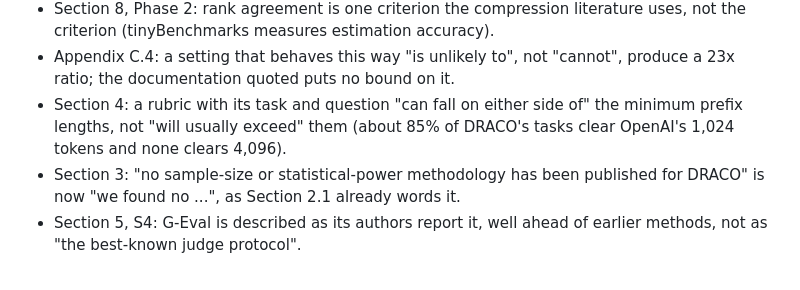
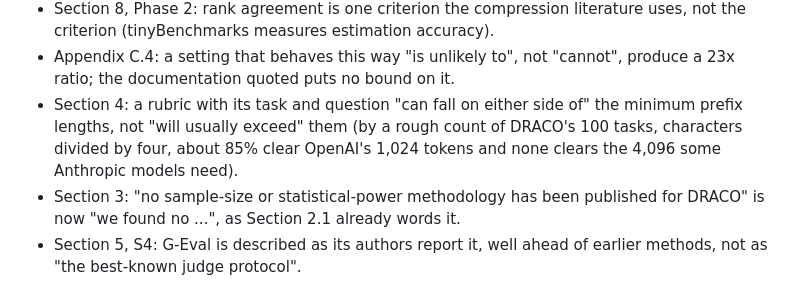
Before and after one commit to SiomaraDAILFT/AI-Benchmarking, a Markdown page: paper/CORRECTIONS.md, the part around the change. Drawn GitHub-style.

Commit message:
Paper: the 02:14 log says the DRACO prefix count is a rough estimate
Co-Authored-By: Claude Opus 5.5 <noreply@anthropic.com>
Claude-Session: https://claude.ai/code/session_013rNZ7yJgcz7hr3rQsfUFsj

```diff
--- a/paper/CORRECTIONS.md
+++ b/paper/CORRECTIONS.md
@@ -392,7 +392,7 @@ Claims against evidence:
 - Section 5, S5: "reducing J saves little in absolute terms" now holds where generation dominates, as the two sentences before it already say.
 - Section 8, Phase 2: rank agreement is one criterion the compression literature uses, not the criterion (tinyBenchmarks measures estimation accuracy).
 - Appendix C.4: a setting that behaves this way "is unlikely to", not "cannot", produce a 23x ratio; the documentation quoted puts no bound on it.
-- Section 4: a rubric with its task and question "can fall on either side of" the minimum prefix lengths, not "will usually exceed" them (about 85% of DRACO's tasks clear OpenAI's 1,024 tokens and none clears 4,096).
+- Section 4: a rubric with its task and question "can fall on either side of" the minimum prefix lengths, not "will usually exceed" them (by a rough count of DRACO's 100 tasks, characters divided by four, about 85% clear OpenAI's 1,024 tokens and none clears the 4,096 some Anthropic models need).
 - Section 3: "no sample-size or statistical-power methodology has been published for DRACO" is now "we found no ...", as Section 2.1 already words it.
 - Section 5, S4: G-Eval is described as its authors report it, well ahead of earlier methods, not as "the best-known judge protocol".
 
```
